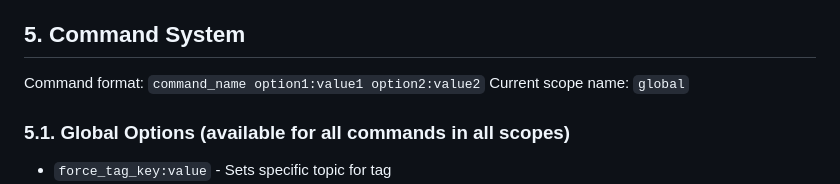
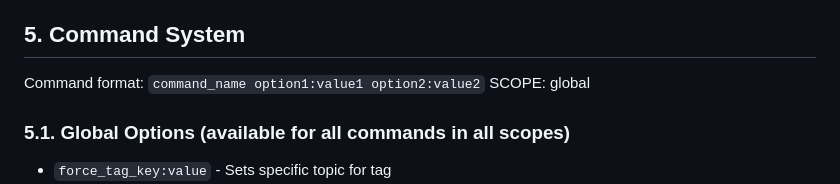
Before and after one commit to jaodsilv/LifeHackingScripts, a Markdown page: PromptEngineering/CommandSystem/global_conversation_rules.md, the part around the change. GitHub-like rendering.

Commit message:
Update global conversation rules to clarify command format and scope designation.

```diff
--- a/PromptEngineering/CommandSystem/global_conversation_rules.md
+++ b/PromptEngineering/CommandSystem/global_conversation_rules.md
@@ -31,7 +31,7 @@
 
 ## 5. Command System
 Command format: `command_name option1:value1 option2:value2`
-Current scope name: `global`
+SCOPE: global
 
 ### 5.1. Global Options (available for all commands in all scopes)
 - `force_tag_key:value` - Sets specific topic for tag
```
